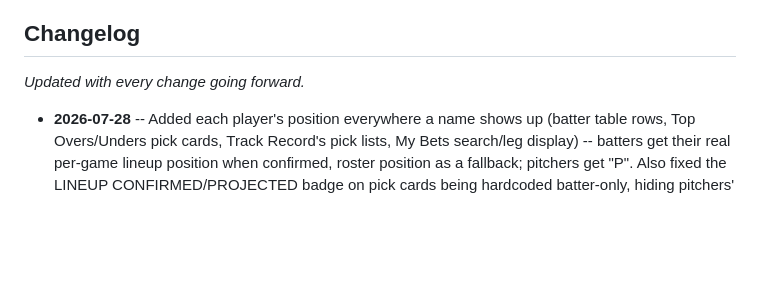
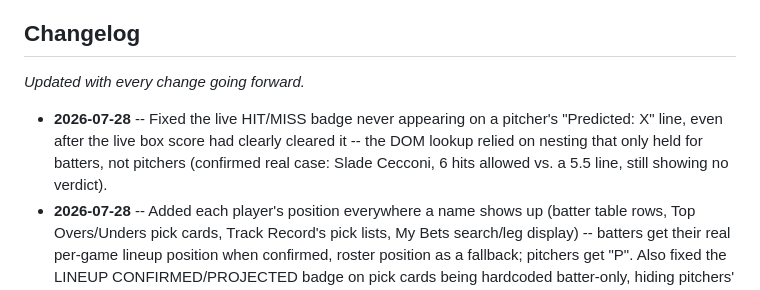
Before and after one commit to joshuam0y/mlb-player-props, a Markdown page: README.md, the part around the change. GitHub-like rendering; blank space fills up the shorter version.

Commit message:
Update changelog with pitcher matchup-lean live-badge fix
Co-Authored-By: Claude Sonnet 5 <noreply@anthropic.com>

```diff
--- a/README.md
+++ b/README.md
@@ -11,6 +11,11 @@ public news RSS feed -- no paid odds API, no scraping of betting sites.
 
 _Updated with every change going forward._
 
+- **2026-07-28** -- Fixed the live HIT/MISS badge never appearing on a
+  pitcher's "Predicted: X" line, even after the live box score had clearly
+  cleared it -- the DOM lookup relied on nesting that only held for
+  batters, not pitchers (confirmed real case: Slade Cecconi, 6 hits
+  allowed vs. a 5.5 line, still showing no verdict).
 - **2026-07-28** -- Added each player's position everywhere a name shows up
   (batter table rows, Top Overs/Unders pick cards, Track Record's pick
   lists, My Bets search/leg display) -- batters get their real per-game
```
